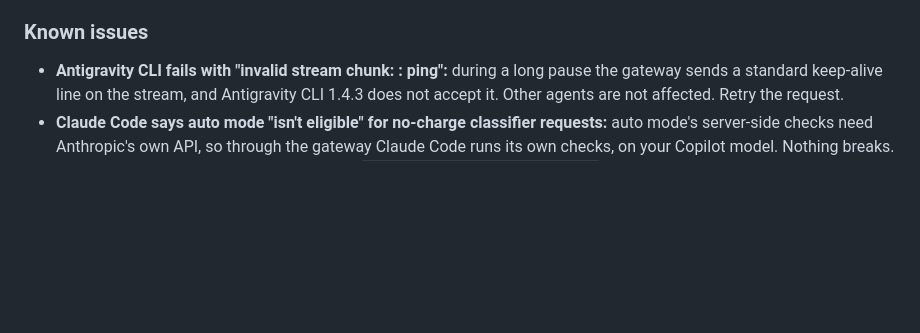
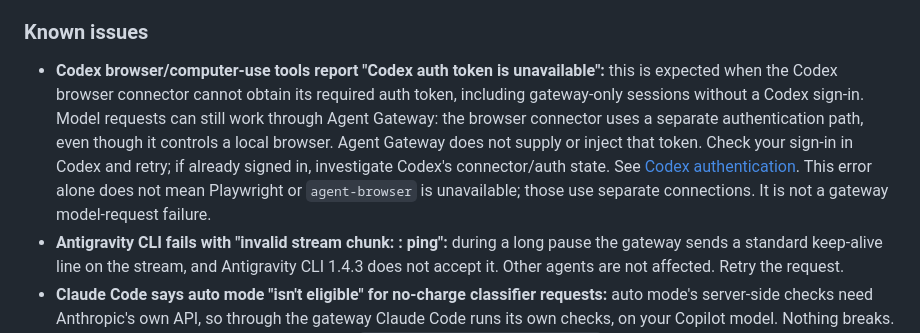
Before and after one commit to ness001/agent-gateway, a Markdown page: README.md, the part around the change. GitHub-like rendering; blank space fills up the shorter version.

Commit message:
docs: explain expected Codex browser auth limitation (#22)

```diff
--- a/README.md
+++ b/README.md
@@ -191,6 +191,16 @@ Search queries, results and page text are never logged.
 
 ### Known issues
 
+- **Codex browser/computer-use tools report "Codex auth token is unavailable":**
+  this is expected when the Codex browser connector cannot obtain its required
+  auth token, including gateway-only sessions without a Codex sign-in. Model
+  requests can still work through Agent Gateway: the browser connector uses a
+  separate authentication path, even though it controls a local browser.
+  Agent Gateway does not supply or inject that token. Check your sign-in in
+  Codex and retry; if already signed in, investigate Codex's connector/auth state.
+  See [Codex authentication](https://developers.openai.com/codex/auth).
+  This error alone does not mean Playwright or `agent-browser` is unavailable;
+  those use separate connections. It is not a gateway model-request failure.
 - **Antigravity CLI fails with "invalid stream chunk: : ping":** during a long
   pause the gateway sends a standard keep-alive line on the stream, and
   Antigravity CLI 1.4.3 does not accept it. Other agents are not affected.
```
